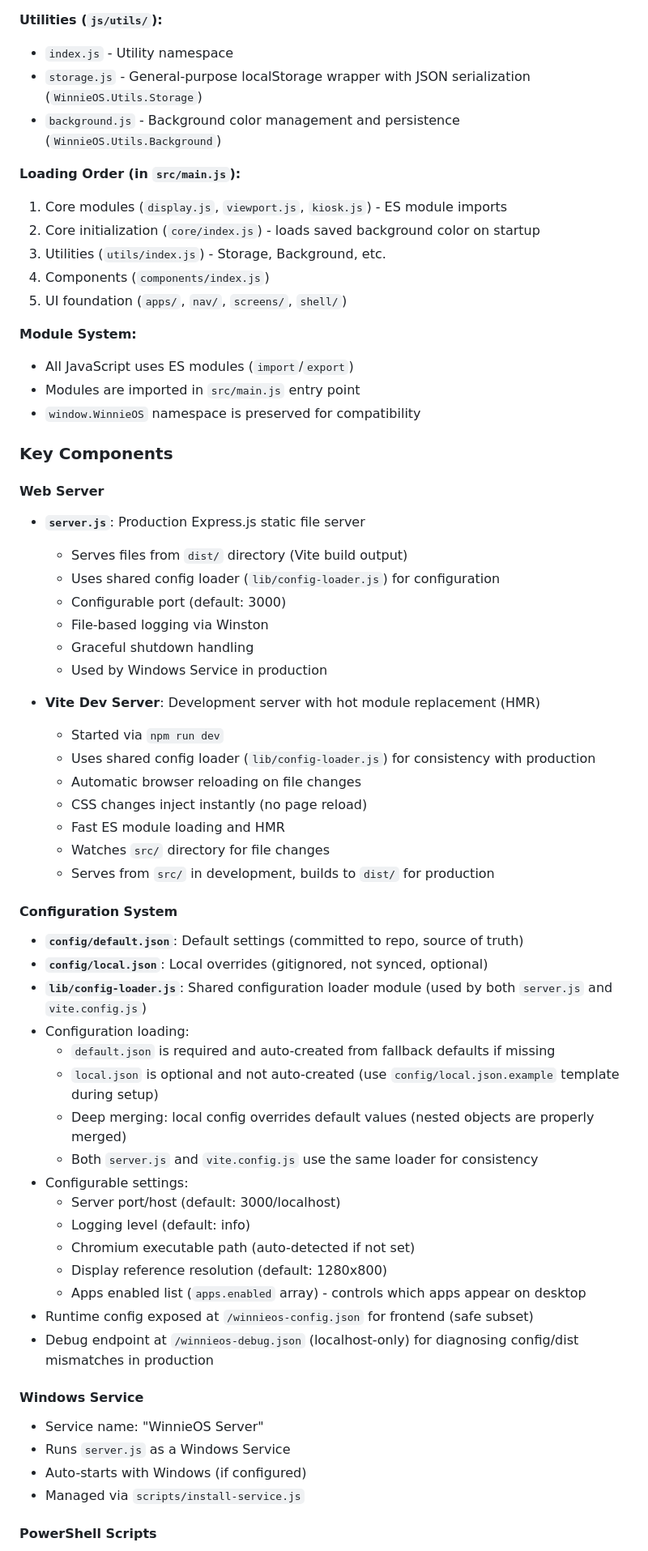
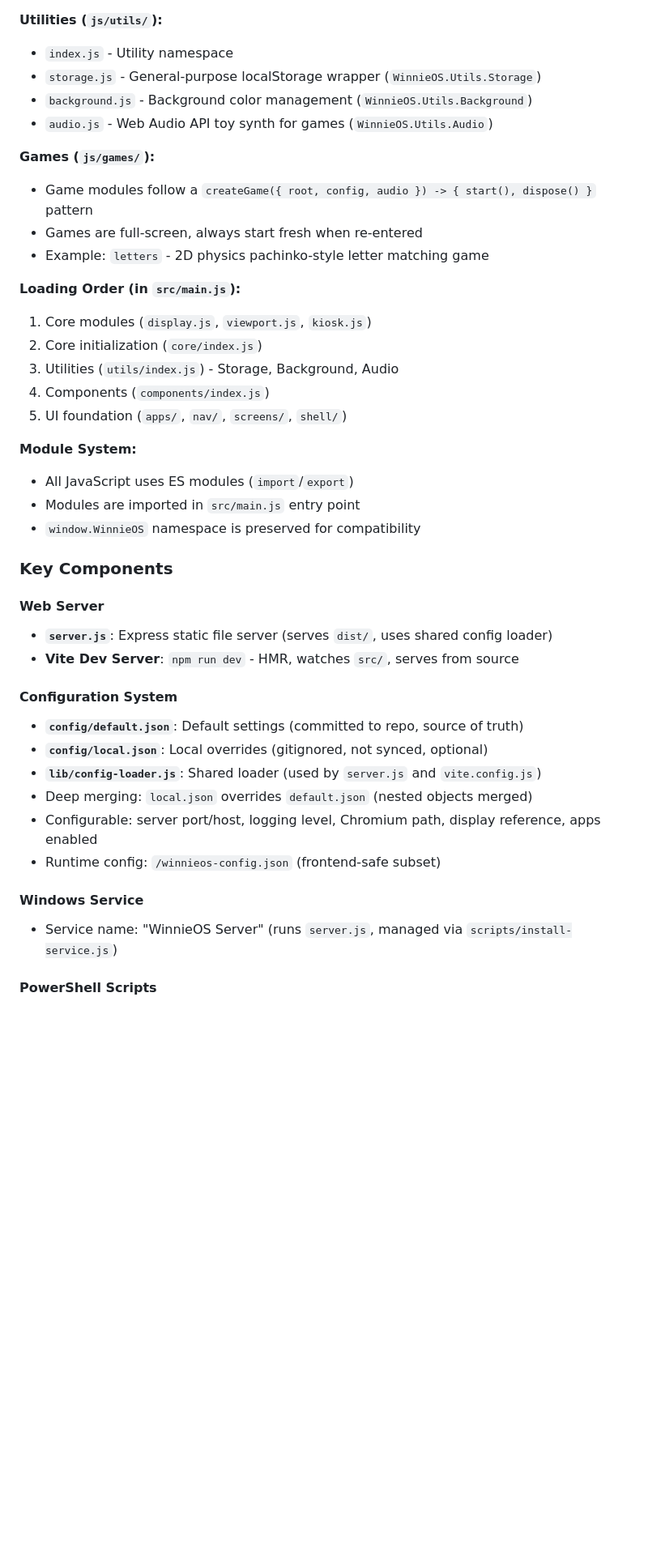
Before and after one commit to tylerstraub/WinnieOS, a Markdown page: README.md, the part around the change printed below. Shown: that part at 81% size. Drawn GitHub-style; blank space fills up the shorter version.

```diff
--- a/README.md
+++ b/README.md
@@ -213,13 +213,19 @@ window.WinnieOS = {
 
 **Utilities (`js/utils/`):**
 - `index.js` - Utility namespace
-- `storage.js` - General-purpose localStorage wrapper with JSON serialization (`WinnieOS.Utils.Storage`)
-- `background.js` - Background color management and persistence (`WinnieOS.Utils.Background`)
+- `storage.js` - General-purpose localStorage wrapper (`WinnieOS.Utils.Storage`)
+- `background.js` - Background color management (`WinnieOS.Utils.Background`)
+- `audio.js` - Web Audio API toy synth for games (`WinnieOS.Utils.Audio`)
+
+**Games (`js/games/`):**
+- Game modules follow a `createGame({ root, config, audio }) -> { start(), dispose() }` pattern
+- Games are full-screen, always start fresh when re-entered
+- Example: `letters` - 2D physics pachinko-style letter matching game
 
 **Loading Order (in `src/main.js`):**
-1. Core modules (`display.js`, `viewport.js`, `kiosk.js`) - ES module imports
-2. Core initialization (`core/index.js`) - loads saved background color on startup
-3. Utilities (`utils/index.js`) - Storage, Background, etc.
+1. Core modules (`display.js`, `viewport.js`, `kiosk.js`)
+2. Core initialization (`core/index.js`)
+3. Utilities (`utils/index.js`) - Storage, Background, Audio
 4. Components (`components/index.js`)
 5. UI foundation (`apps/`, `nav/`, `screens/`, `shell/`)
 
@@ -232,48 +238,21 @@ window.WinnieOS = {
 
 #### Web Server
 
-- **`server.js`**: Production Express.js static file server
-  - Serves files from `dist/` directory (Vite build output)
-  - Uses shared config loader (`lib/config-loader.js`) for configuration
-  - Configurable port (default: 3000)
-  - File-based logging via Winston
-  - Graceful shutdown handling
-  - Used by Windows Service in production
-
-- **Vite Dev Server**: Development server with hot module replacement (HMR)
-  - Started via `npm run dev`
-  - Uses shared config loader (`lib/config-loader.js`) for consistency with production
-  - Automatic browser reloading on file changes
-  - CSS changes inject instantly (no page reload)
-  - Fast ES module loading and HMR
-  - Watches `src/` directory for file changes
-  - Serves from `src/` in development, builds to `dist/` for production
+- **`server.js`**: Express static file server (serves `dist/`, uses shared config loader)
+- **Vite Dev Server**: `npm run dev` - HMR, watches `src/`, serves from source
 
 #### Configuration System
 
 - **`config/default.json`**: Default settings (committed to repo, source of truth)
 - **`config/local.json`**: Local overrides (gitignored, not synced, optional)
-- **`lib/config-loader.js`**: Shared configuration loader module (used by both `server.js` and `vite.config.js`)
-- Configuration loading:
-  - `default.json` is required and auto-created from fallback defaults if missing
-  - `local.json` is optional and not auto-created (use `config/local.json.example` template during setup)
-  - Deep merging: local config overrides default values (nested objects are properly merged)
-  - Both `server.js` and `vite.config.js` use the same loader for consistency
-- Configurable settings:
-  - Server port/host (default: 3000/localhost)
-  - Logging level (default: info)
-  - Chromium executable path (auto-detected if not set)
-  - Display reference resolution (default: 1280x800)
-  - Apps enabled list (`apps.enabled` array) - controls which apps appear on desktop
-- Runtime config exposed at `/winnieos-config.json` for frontend (safe subset)
-- Debug endpoint at `/winnieos-debug.json` (localhost-only) for diagnosing config/dist mismatches in production
+- **`lib/config-loader.js`**: Shared loader (used by `server.js` and `vite.config.js`)
+- Deep merging: `local.json` overrides `default.json` (nested objects merged)
+- Configurable: server port/host, logging level, Chromium path, display reference, apps enabled
+- Runtime config: `/winnieos-config.json` (frontend-safe subset)
 
 #### Windows Service
 
-- Service name: "WinnieOS Server"
-- Runs `server.js` as a Windows Service
-- Auto-starts with Windows (if configured)
-- Managed via `scripts/install-service.js`
+- Service name: "WinnieOS Server" (runs `server.js`, managed via `scripts/install-service.js`)
 
 #### PowerShell Scripts
 
```
Also changed, not shown: other parts of README.md (+45 -12 lines), AGENTS.md (+9 -2 lines), DAD.md (+14 -0 lines).
